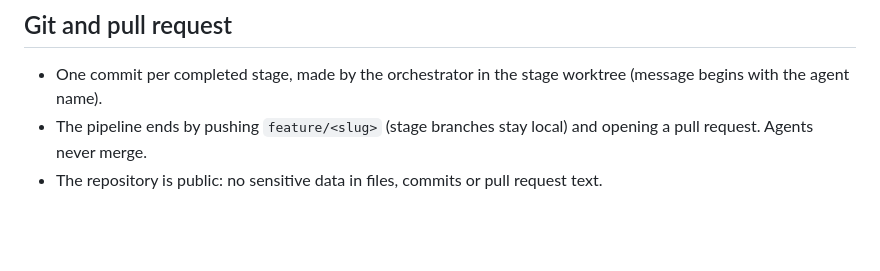
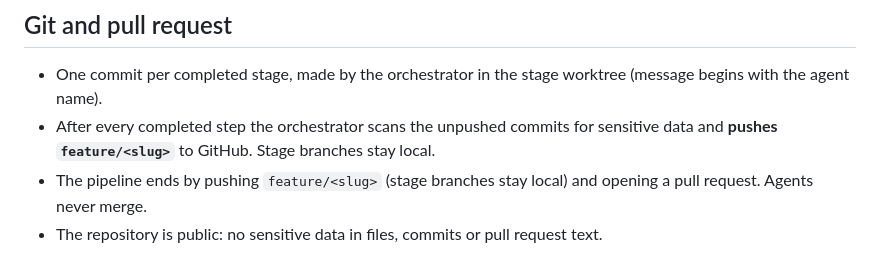
Before and after one commit to cuongtq4998/banhapp, a Markdown page: docs/process/README.md, the part around the change. Rendered like a GitHub page; blank space fills up the shorter version.

Commit message:
orchestrator: push feature branch after every completed step

```diff
--- a/docs/process/README.md
+++ b/docs/process/README.md
@@ -147,5 +147,6 @@ Each agent file declares a `PreToolUse` hook (`.claude/hooks/worktree_guard.py <
 ## Git and pull request
 
 - One commit per completed stage, made by the orchestrator in the stage worktree (message begins with the agent name).
+- After every completed step the orchestrator scans the unpushed commits for sensitive data and **pushes `feature/<slug>`** to GitHub. Stage branches stay local.
 - The pipeline ends by pushing `feature/<slug>` (stage branches stay local) and opening a pull request. Agents never merge.
 - The repository is public: no sensitive data in files, commits or pull request text.
```
Also changed, not shown: CLAUDE.md (+1 -0 lines), 1 other file.
